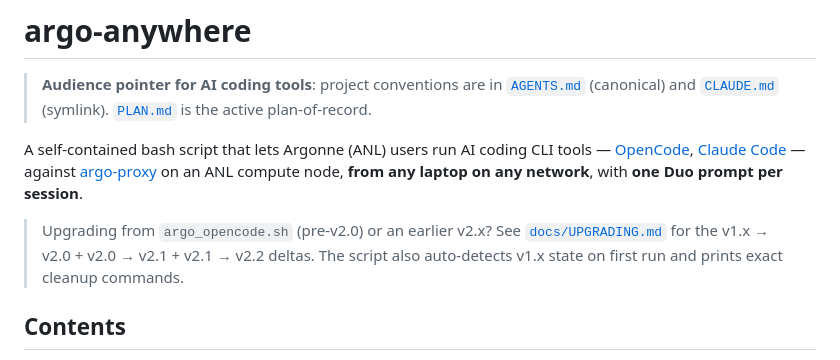
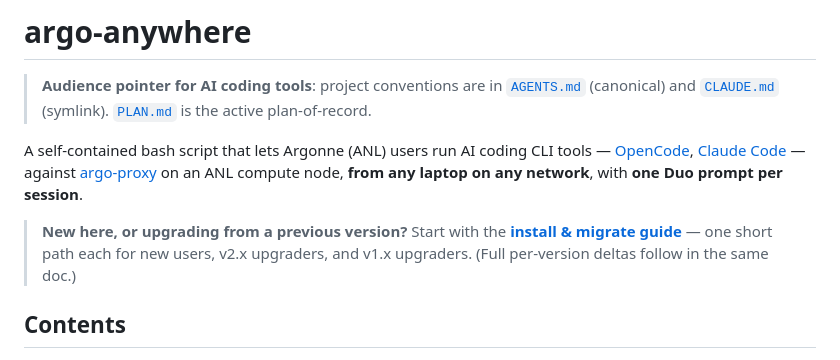
Before and after one commit to a-attia/argo-anywhere, a Markdown page: README.md, the part around the change. Drawn GitHub-style.

```diff
--- a/README.md
+++ b/README.md
@@ -11,10 +11,10 @@ coding CLI tools — [OpenCode](https://opencode.ai/),
 node, **from any laptop on any network**, with **one Duo prompt per
 session**.
 
-> Upgrading from `argo_opencode.sh` (pre-v2.0) or an earlier v2.x?
-> See [`docs/UPGRADING.md`](docs/UPGRADING.md) for the v1.x → v2.0 +
-> v2.0 → v2.1 + v2.1 → v2.2 deltas. The script also auto-detects
-> v1.x state on first run and prints exact cleanup commands.
+> **New here, or upgrading from a previous version?** Start with the
+> **[install & migrate guide](docs/UPGRADING.md#start-here-install-and-migrate)** —
+> one short path each for new users, v2.x upgraders, and v1.x upgraders.
+> (Full per-version deltas follow in the same doc.)
 
 ## Contents
 
```
Also changed, not shown: docs/UPGRADING.md (+47 -0 lines), notes/impl_python_webui.md (+33 -0 lines).
